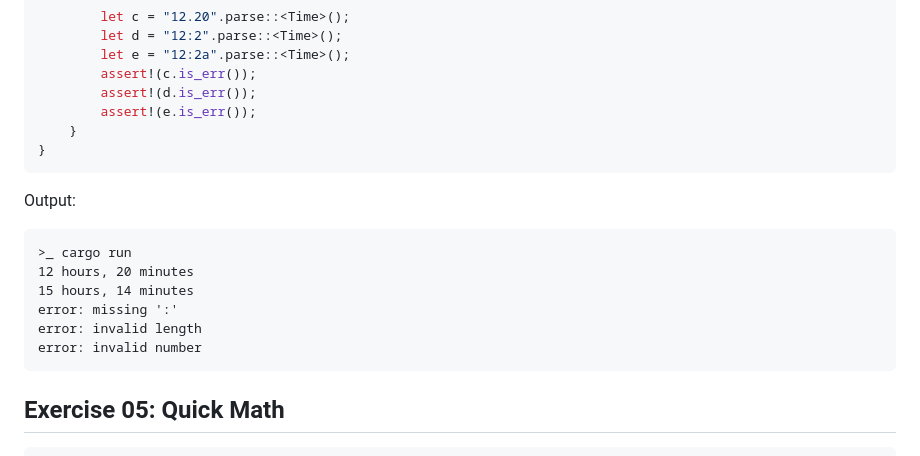
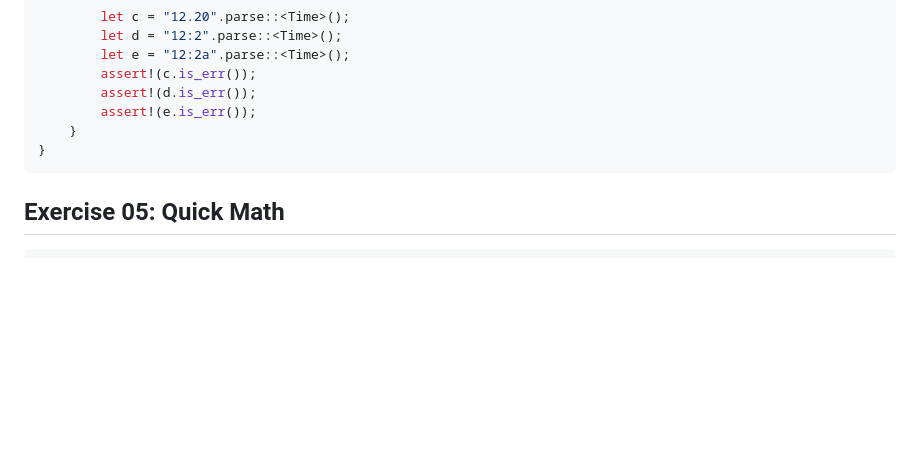
Before and after one commit to 42-Short/shortinette, a Markdown page: rust/subjects/module-03.md, the part around the change. GitHub-like rendering; blank space fills up the shorter version.

````diff
--- a/rust/subjects/module-03.md
+++ b/rust/subjects/module-03.md
@@ -245,17 +245,6 @@ mod test {
         assert!(e.is_err());
     }
 }
-```
-
-Output:
-
-```txt
->_ cargo run
-12 hours, 20 minutes
-15 hours, 14 minutes
-error: missing ':'
-error: invalid length
-error: invalid number
 ```
 
 ## Exercise 05: Quick Math
````
